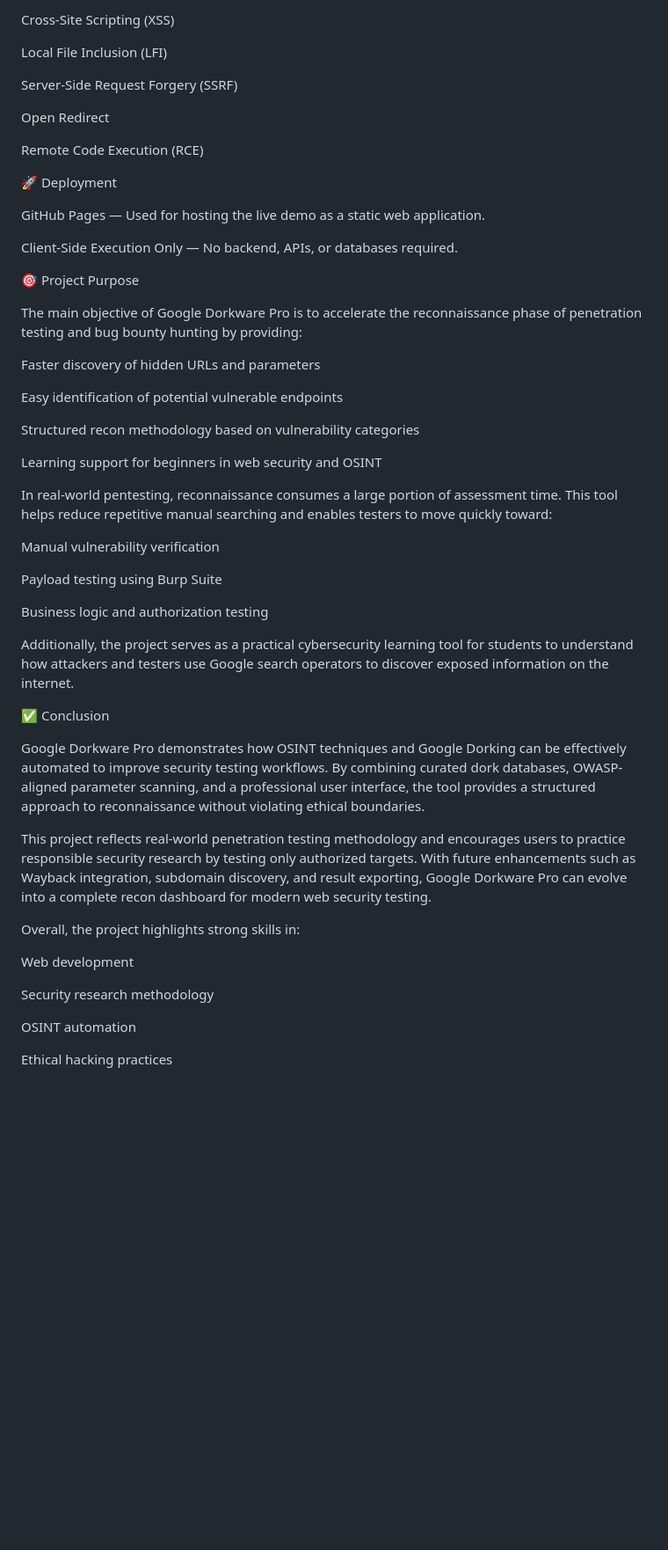
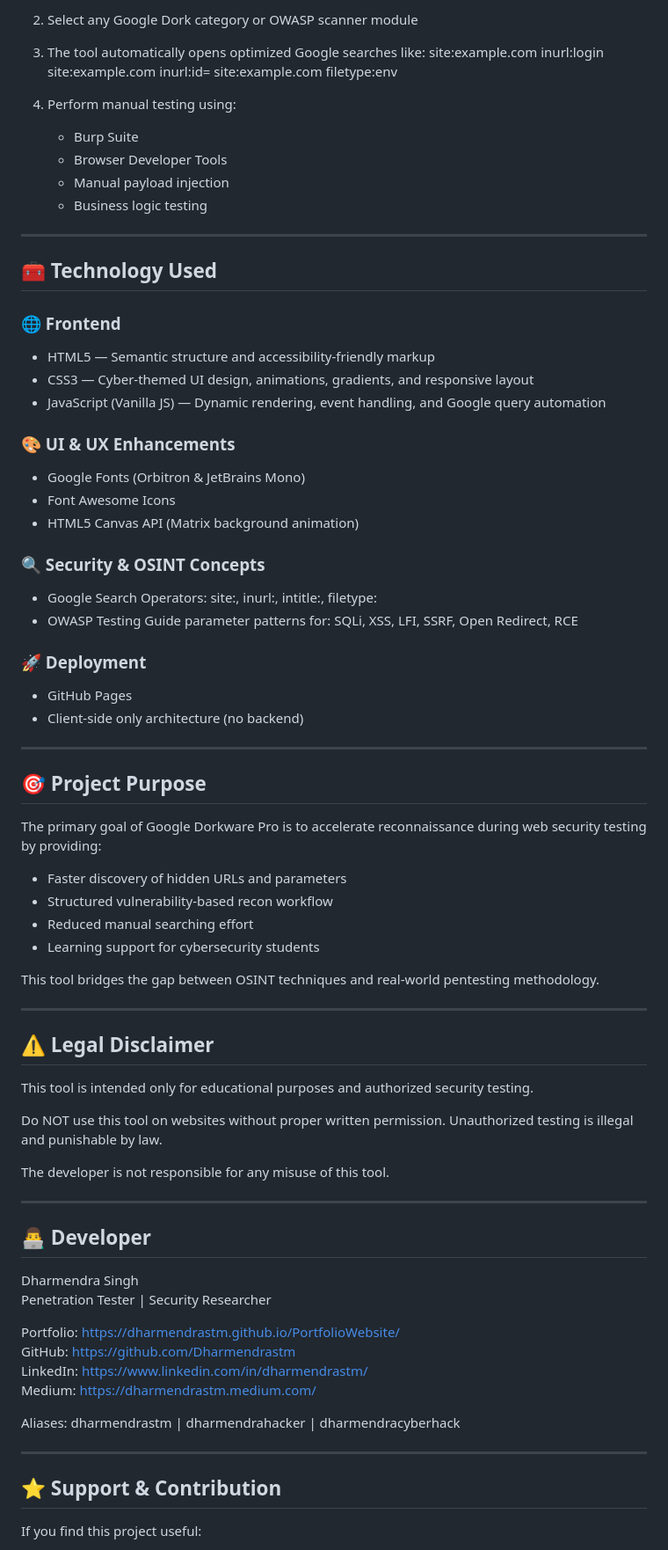
Before and after one commit to Dharmendrastm/GoogleDorkware-Pro, a Markdown page: README.md, the part around one of its changes. Shown at 88% size. Rendered like a GitHub page; blank space fills up the shorter version.

```diff
--- a/README.md
+++ b/README.md
@@ -40,58 +77,83 @@ SQL Injection
 
-Cross-Site Scripting (XSS)
+2. Select any Google Dork category or OWASP scanner module
 
-Local File Inclusion (LFI)
+3. The tool automatically opens optimized Google searches like:
+   site:example.com inurl:login
+   site:example.com inurl:id=
+   site:example.com filetype:env
 
-Server-Side Request Forgery (SSRF)
+4. Perform manual testing using:
+   - Burp Suite
+   - Browser Developer Tools
+   - Manual payload injection
+   - Business logic testing
 
-Open Redirect
+---
 
-Remote Code Execution (RCE)
+## 🧰 Technology Used
 
-🚀 Deployment
+### 🌐 Frontend
+- HTML5 — Semantic structure and accessibility-friendly markup
+- CSS3 — Cyber-themed UI design, animations, gradients, and responsive layout
+- JavaScript (Vanilla JS) — Dynamic rendering, event handling, and Google query automation
 
-GitHub Pages — Used for hosting the live demo as a static web application.
+### 🎨 UI & UX Enhancements
+- Google Fonts (Orbitron & JetBrains Mono)
+- Font Awesome Icons
+- HTML5 Canvas API (Matrix background animation)
 
-Client-Side Execution Only — No backend, APIs, or databases required.
+### 🔍 Security & OSINT Concepts
+- Google Search Operators:
+  site:, inurl:, intitle:, filetype:
+- OWASP Testing Guide parameter patterns for:
+  SQLi, XSS, LFI, SSRF, Open Redirect, RCE
 
-🎯 Project Purpose
+### 🚀 Deployment
+- GitHub Pages
+- Client-side only architecture (no backend)
 
-The main objective of Google Dorkware Pro is to accelerate the reconnaissance phase of penetration testing and bug bounty hunting by providing:
+---
 
-Faster discovery of hidden URLs and parameters
+## 🎯 Project Purpose
 
-Easy identification of potential vulnerable endpoints
+The primary goal of Google Dorkware Pro is to accelerate reconnaissance during web security testing by providing:
 
-Structured recon methodology based on vulnerability categories
+- Faster discovery of hidden URLs and parameters
+- Structured vulnerability-based recon workflow
+- Reduced manual searching effort
+- Learning support for cybersecurity students
 
-Learning support for beginners in web security and OSINT
+This tool bridges the gap between OSINT techniques and real-world pentesting methodology.
 
-In real-world pentesting, reconnaissance consumes a large portion of assessment time.
-This tool helps reduce repetitive manual searching and enables testers to move quickly toward:
+---
 
-Manual vulnerability verification
+## ⚠️ Legal Disclaimer
 
-Payload testing using Burp Suite
+This tool is intended only for educational purposes and authorized security testing.
 
-Business logic and authorization testing
+Do NOT use this tool on websites without proper written permission.
+Unauthorized testing is illegal and punishable by law.
 
-Additionally, the project serves as a practical cybersecurity learning tool for students to understand how attackers and testers use Google search operators to discover exposed information on the internet.
+The developer is not responsible for any misuse of this tool.
 
-✅ Conclusion
+---
 
-Google Dorkware Pro demonstrates how OSINT techniques and Google Dorking can be effectively automated to improve security testing workflows.
-By combining curated dork databases, OWASP-aligned parameter scanning, and a professional user interface, the tool provides a structured approach to reconnaissance without violating ethical boundaries.
+## 👨‍💻 Developer
 
-This project reflects real-world penetration testing methodology and encourages users to practice responsible security research by testing only authorized targets.
-With future enhancements such as Wayback integration, subdomain discovery, and result exporting, Google Dorkware Pro can evolve into a complete recon dashboard for modern web security testing.
+Dharmendra Singh
+Penetration Tester | Security Researcher
 
-Overall, the project highlights strong skills in:
+Portfolio: https://dharmendrastm.github.io/PortfolioWebsite/
+GitHub: https://github.com/Dharmendrastm
+LinkedIn: https://www.linkedin.com/in/dharmendrastm/
+Medium: https://dharmendrastm.medium.com/
 
-Web development
+Aliases:
+dharmendrastm | dharmendrahacker | dharmendracyberhack
 
-Security research methodology
+---
 
-OSINT automation
+## ⭐ Support & Contribution
 
-Ethical hacking practices
+If you find this project useful:
 
```
Also changed, not shown: other parts of README.md (+86 -23 lines).
